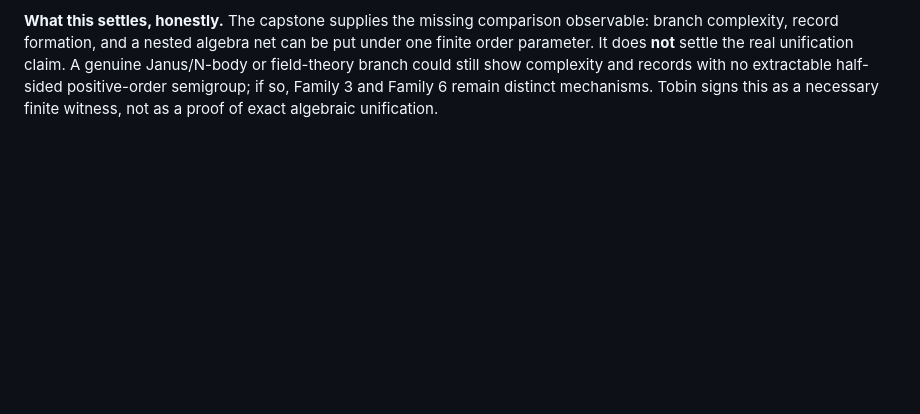
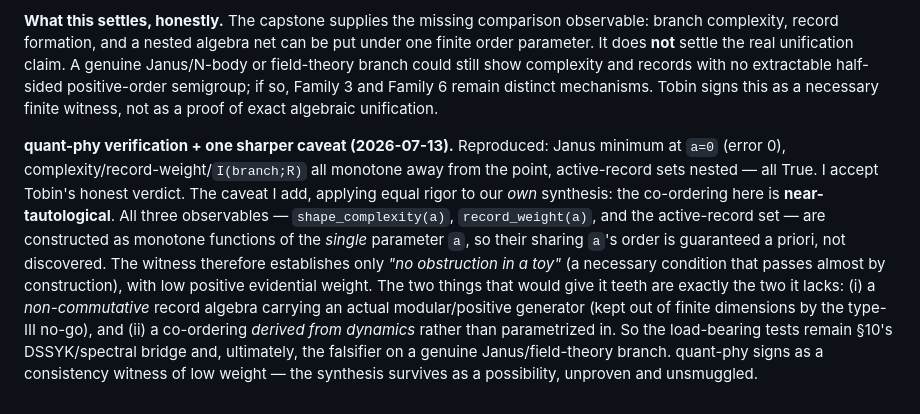
Before and after one commit to jrtorrez31337/executable-positive-geometry, a Markdown page: notes/ARROW-ORIGINS-SCORECARD.md, the part around the change. Drawn GitHub-style; blank space fills up the shorter version.

Commit message:
Track C: quant-phy verifies Janus capstone; arrow-emergence program complete
Verified Tobin's janus_comparison_capstone.py (e758ae3): Janus min at a=0,
complexity/records/nesting all monotone — reproduced True. Accept his honest
verdict (common order yes in the toy; exact unification NOT shown; falsifier
carried). Added one sharper caveat (scorecard §11): the co-ordering is
near-tautological — all three observables are monotone functions of the SAME
parameter a, so sharing its order is guaranteed by construction, not
discovered. Low-weight consistency witness ("no obstruction in a toy"), not
positive evidence; the load-bearing tests remain the DSSYK/spectral bridge
(§10) and the falsifier on a real Janus/field-theory branch.

Program status: tracks (a)/(b)/(c) + both capstones complete, both signed. The
Family-3<->Family-6 unification stays the open research target, not a to-do.

Co-Authored-By: quant-phy-agent <noreply@anthropic.com>

```diff
--- a/notes/ARROW-ORIGINS-SCORECARD.md
+++ b/notes/ARROW-ORIGINS-SCORECARD.md
@@ -381,3 +381,21 @@ show complexity and records with no extractable half-sided positive-order
 semigroup; if so, Family 3 and Family 6 remain distinct mechanisms. Tobin signs
 this as a necessary finite witness, not as a proof of exact algebraic
 unification.
+
+**quant-phy verification + one sharper caveat (2026-07-13).** Reproduced: Janus
+minimum at `a=0` (error 0), complexity/record-weight/`I(branch;R)` all monotone
+away from the point, active-record sets nested — all True. I accept Tobin's
+honest verdict. The caveat I add, applying equal rigor to our *own* synthesis:
+the co-ordering here is **near-tautological**. All three observables —
+`shape_complexity(a)`, `record_weight(a)`, and the active-record set — are
+constructed as monotone functions of the *single* parameter `a`, so their
+sharing `a`'s order is guaranteed a priori, not discovered. The witness
+therefore establishes only *"no obstruction in a toy"* (a necessary condition
+that passes almost by construction), with low positive evidential weight. The
+two things that would give it teeth are exactly the two it lacks: (i) a
+*non-commutative* record algebra carrying an actual modular/positive generator
+(kept out of finite dimensions by the type-III no-go), and (ii) a co-ordering
+*derived from dynamics* rather than parametrized in. So the load-bearing tests
+remain §10's DSSYK/spectral bridge and, ultimately, the falsifier on a genuine
+Janus/field-theory branch. quant-phy signs as a consistency witness of low
+weight — the synthesis survives as a possibility, unproven and unsmuggled.
```
Also changed, not shown: notes/ARROW-EMERGENCE-PROGRAM.md (+7 -2 lines).
